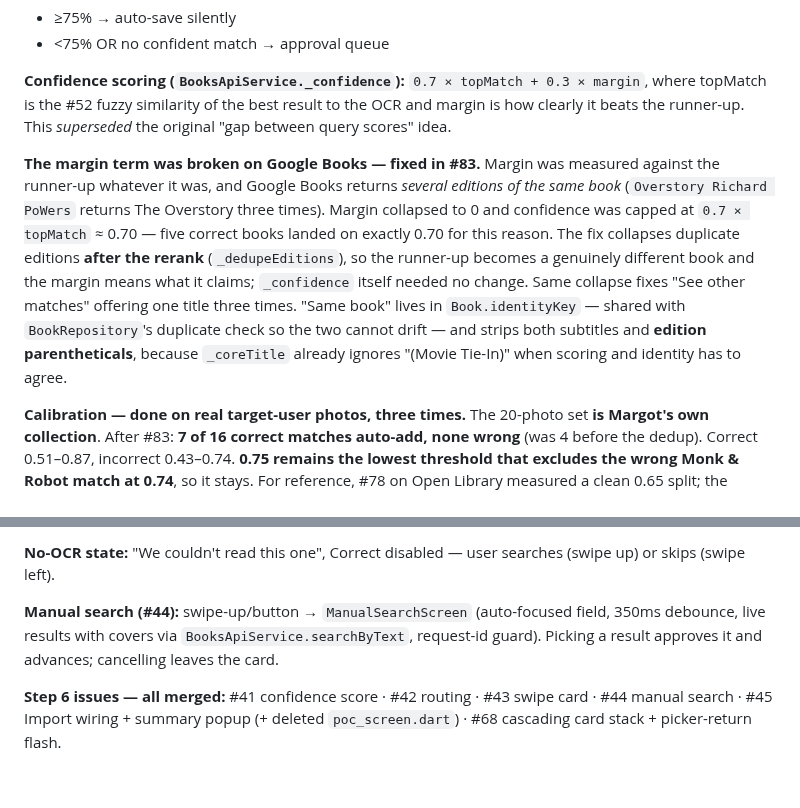
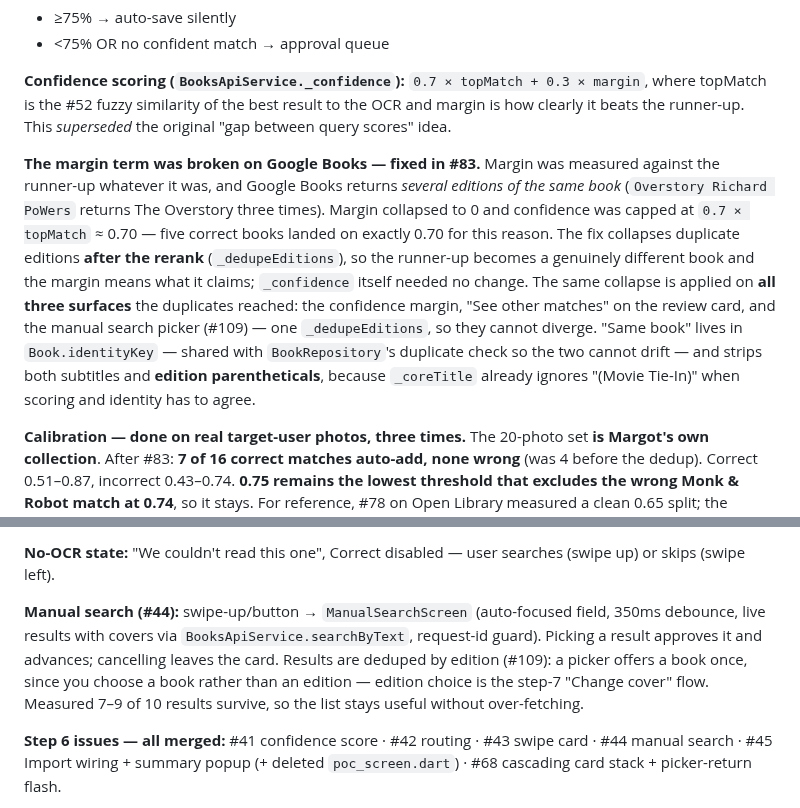
Before and after one commit to BodeKaanta/Book-Shelf-Project, a Markdown page: CLAUDE.md, 2 parts joined by grey strips. GitHub-like rendering; blank space fills up the shorter version.

Commit message:
Record that manual search dedupes too
The #83 notes said the edition collapse fixed the confidence margin and "See
other matches", which was true when written but is now incomplete — it is
applied on all three surfaces the duplicates reached. The manual search entry
did not mention it at all, which is where a future session would look.

Co-Authored-By: Claude Opus 5 <noreply@anthropic.com>

```diff
--- a/CLAUDE.md
+++ b/CLAUDE.md
@@ -371,7 +371,7 @@ Tinder-style swipe review card, only shown for books the system is uncertain abo
 
 **Confidence scoring (`BooksApiService._confidence`):** `0.7 × topMatch + 0.3 × margin`, where topMatch is the #52 fuzzy similarity of the best result to the OCR and margin is how clearly it beats the runner-up. This *superseded* the original "gap between query scores" idea.
 
-**The margin term was broken on Google Books — fixed in #83.** Margin was measured against the runner-up whatever it was, and Google Books returns *several editions of the same book* (`Overstory Richard PoWers` returns The Overstory three times). Margin collapsed to 0 and confidence was capped at `0.7 × topMatch` ≈ 0.70 — five correct books landed on exactly 0.70 for this reason. The fix collapses duplicate editions **after the rerank** (`_dedupeEditions`), so the runner-up becomes a genuinely different book and the margin means what it claims; `_confidence` itself needed no change. Same collapse fixes "See other matches" offering one title three times. "Same book" lives in `Book.identityKey` — shared with `BookRepository`'s duplicate check so the two cannot drift — and strips both subtitles and **edition parentheticals**, because `_coreTitle` already ignores "(Movie Tie-In)" when scoring and identity has to agree.
+**The margin term was broken on Google Books — fixed in #83.** Margin was measured against the runner-up whatever it was, and Google Books returns *several editions of the same book* (`Overstory Richard PoWers` returns The Overstory three times). Margin collapsed to 0 and confidence was capped at `0.7 × topMatch` ≈ 0.70 — five correct books landed on exactly 0.70 for this reason. The fix collapses duplicate editions **after the rerank** (`_dedupeEditions`), so the runner-up becomes a genuinely different book and the margin means what it claims; `_confidence` itself needed no change. The same collapse is applied on **all three surfaces** the duplicates reached: the confidence margin, "See other matches" on the review card, and the manual search picker (#109) — one `_dedupeEditions`, so they cannot diverge. "Same book" lives in `Book.identityKey` — shared with `BookRepository`'s duplicate check so the two cannot drift — and strips both subtitles and **edition parentheticals**, because `_coreTitle` already ignores "(Movie Tie-In)" when scoring and identity has to agree.
 
 **Calibration — done on real target-user photos, three times.** The 20-photo set **is Margot's own collection**. After #83: **7 of 16 correct matches auto-add, none wrong** (was 4 before the dedup). Correct 0.51–0.87, incorrect 0.43–0.74. **0.75 remains the lowest threshold that excludes the wrong Monk & Robot match at 0.74**, so it stays. For reference, #78 on Open Library measured a clean 0.65 split; the distribution is a property of the data source, so re-measure after any source change. Undo safety net exists in the notifier (`undoAutoAdd`, `deleteBook`); batch import surfaces a summary popup instead of per-book toasts.
 
@@ -386,7 +386,7 @@ The deck animates forward off the existing fly-out `AnimationController` (gated
 
 **No-OCR state:** "We couldn't read this one", Correct disabled — user searches (swipe up) or skips (swipe left).
 
-**Manual search (#44):** swipe-up/button → `ManualSearchScreen` (auto-focused field, 350ms debounce, live results with covers via `BooksApiService.searchByText`, request-id guard). Picking a result approves it and advances; cancelling leaves the card.
+**Manual search (#44):** swipe-up/button → `ManualSearchScreen` (auto-focused field, 350ms debounce, live results with covers via `BooksApiService.searchByText`, request-id guard). Picking a result approves it and advances; cancelling leaves the card. Results are deduped by edition (#109): a picker offers a book once, since you choose a book rather than an edition — edition choice is the step-7 "Change cover" flow. Measured 7–9 of 10 results survive, so the list stays useful without over-fetching.
 
 **Step 6 issues — all merged:** #41 confidence score · #42 routing · #43 swipe card · #44 manual search · #45 Import wiring + summary popup (+ deleted `poc_screen.dart`) · #68 cascading card stack + picker-return flash.
 
```
